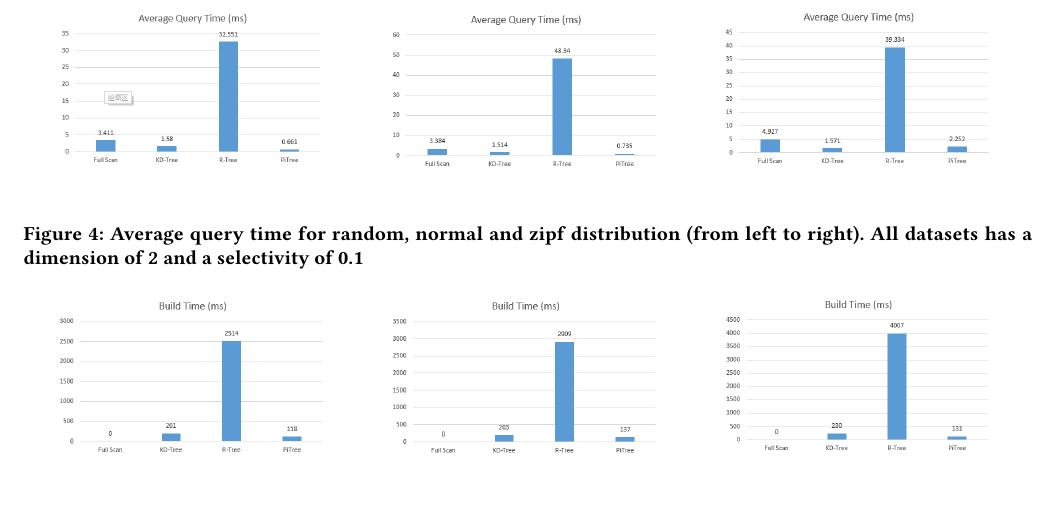
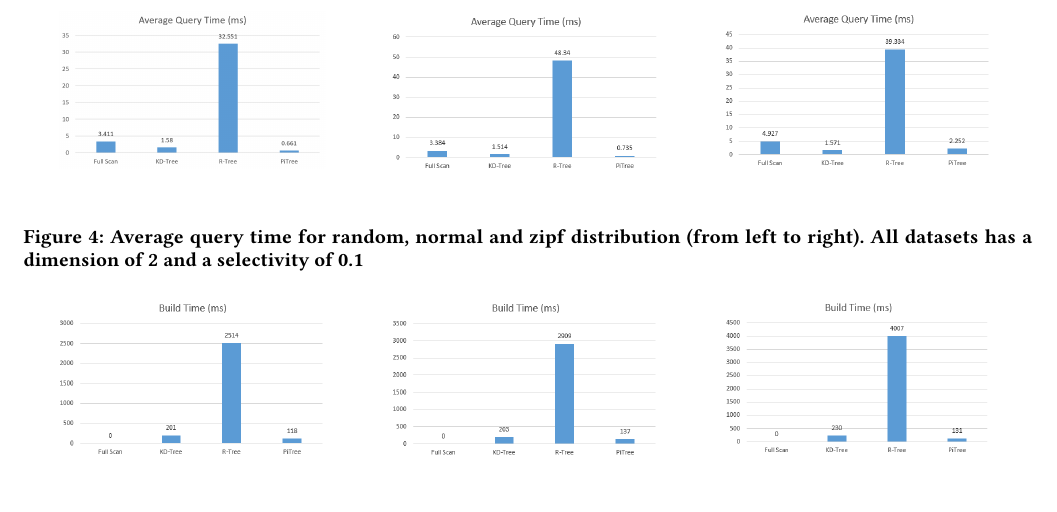
Before and after one commit to AZJaffe/multidim-learned-index, a LaTeX paper (report/report.tex): part of page 7 of 10, cut so that both start at the same text. Compiled offline with pdfLaTeX.

Commit message:
update 1 figure

```diff
--- a/report/report.tex
+++ b/report/report.tex
@@ -647,7 +647,7 @@ as follow.
   \label{overall-performance-qtime}
   \begin{minipage}[b]{0.33\linewidth}
     \centering
-    \includegraphics[width=.8\linewidth]{../figures/overall-performance/random-qtime}
+    \includegraphics[width=.8\linewidth]{../figures/overall-performance/random-qtime2}
     \vspace{4ex}
   \end{minipage}%%
   \begin{minipage}[b]{0.33\linewidth}
```
Also changed, not shown: figures/overall-performance/random-qtime2.png (added).
